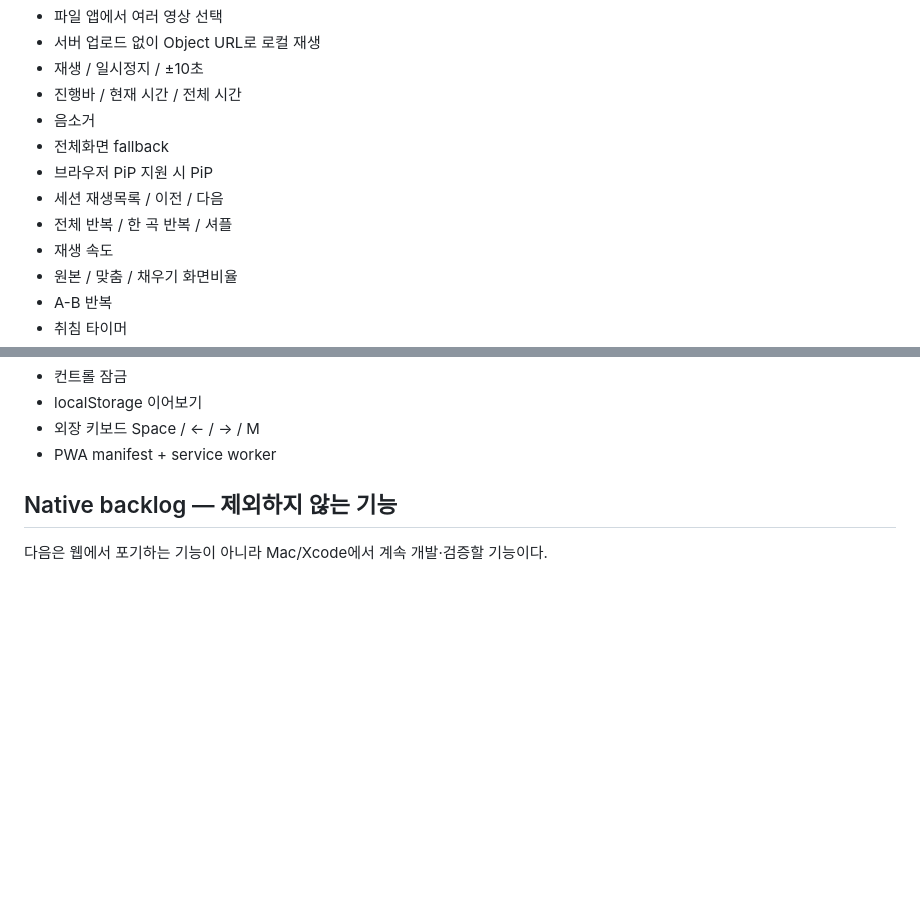
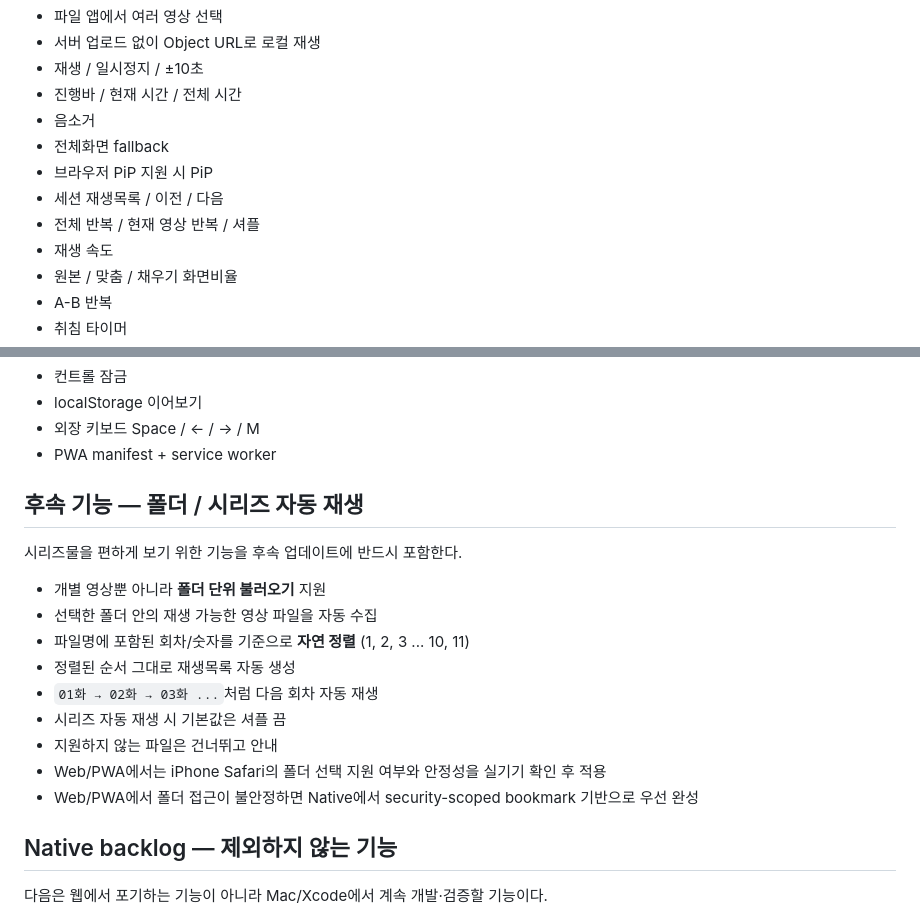
Before and after one commit to samuraiscene-alt/JOON-Player, a Markdown page: Docs/Web-Native-Roadmap.md, 2 parts joined by grey strips. Rendered like a GitHub page; blank space fills up the shorter version.

Commit message:
Add folder series auto-play roadmap

```diff
--- a/Docs/Web-Native-Roadmap.md
+++ b/Docs/Web-Native-Roadmap.md
@@ -30,7 +30,7 @@ JOON-Player/
 - 전체화면 fallback
 - 브라우저 PiP 지원 시 PiP
 - 세션 재생목록 / 이전 / 다음
-- 전체 반복 / 한 곡 반복 / 셔플
+- 전체 반복 / 현재 영상 반복 / 셔플
 - 재생 속도
 - 원본 / 맞춤 / 채우기 화면비율
 - A-B 반복
@@ -46,6 +46,20 @@ JOON-Player/
 - localStorage 이어보기
 - 외장 키보드 Space / ← / → / M
 - PWA manifest + service worker
+
+## 후속 기능 — 폴더 / 시리즈 자동 재생
+
+시리즈물을 편하게 보기 위한 기능을 후속 업데이트에 반드시 포함한다.
+
+- 개별 영상뿐 아니라 **폴더 단위 불러오기** 지원
+- 선택한 폴더 안의 재생 가능한 영상 파일을 자동 수집
+- 파일명에 포함된 회차/숫자를 기준으로 **자연 정렬** (1, 2, 3 ... 10, 11)
+- 정렬된 순서 그대로 재생목록 자동 생성
+- `01화 → 02화 → 03화 ...`처럼 다음 회차 자동 재생
+- 시리즈 자동 재생 시 기본값은 셔플 끔
+- 지원하지 않는 파일은 건너뛰고 안내
+- Web/PWA에서는 iPhone Safari의 폴더 선택 지원 여부와 안정성을 실기기 확인 후 적용
+- Web/PWA에서 폴더 접근이 불안정하면 Native에서 security-scoped bookmark 기반으로 우선 완성
 
 ## Native backlog — 제외하지 않는 기능
 
```
Also changed, not shown: other parts of Docs/Web-Native-Roadmap.md (+1 -1 lines).
